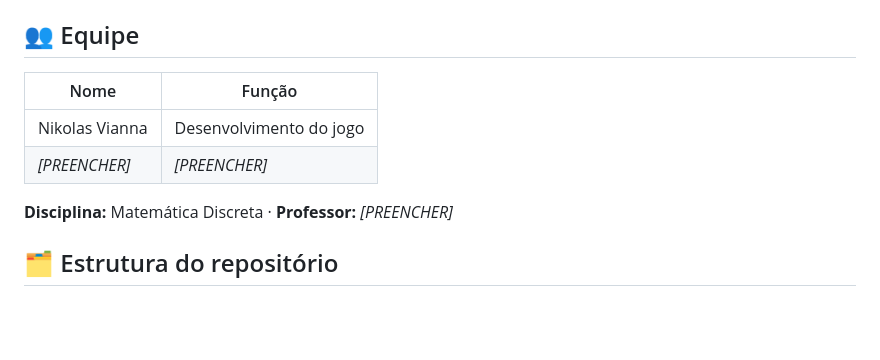
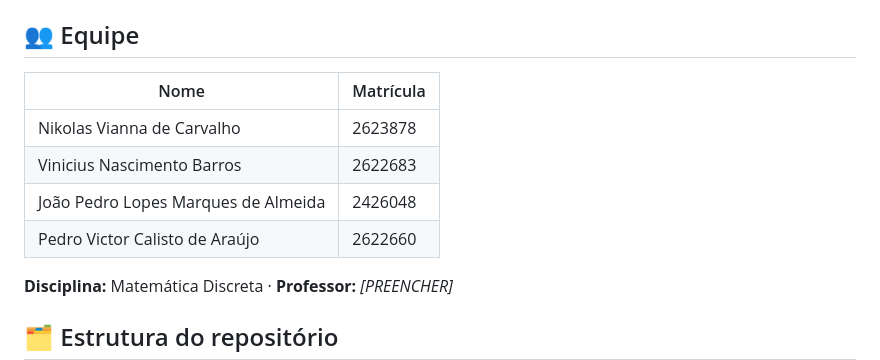
Before and after one commit to Nikolasvianna-hub/Guardiao-Dos-Conjuntos, a Markdown page: README.md, the part around the change. GitHub-like rendering; blank space fills up the shorter version.

Commit message:
Adiciona integrantes da equipe e matrículas no README
Co-Authored-By: Claude Sonnet 5.5 <noreply@anthropic.com>
Claude-Session: https://claude.ai/code/session_01SNTQo5DEAAtA4ke98YKhbv

```diff
--- a/README.md
+++ b/README.md
@@ -55,10 +55,12 @@ Instruções completas em [`docs/instrucoes.md`](docs/instrucoes.md). Roteiro da
 
 ## 👥 Equipe
 
-| Nome | Função |
+| Nome | Matrícula |
 | --- | --- |
-| Nikolas Vianna | Desenvolvimento do jogo |
-| _[PREENCHER]_ | _[PREENCHER]_ |
+| Nikolas Vianna de Carvalho | 2623878 |
+| Vinicius Nascimento Barros | 2622683 |
+| João Pedro Lopes Marques de Almeida | 2426048 |
+| Pedro Victor Calisto de Araújo | 2622660 |
 
 **Disciplina:** Matemática Discreta · **Professor:** _[PREENCHER]_
 
```
